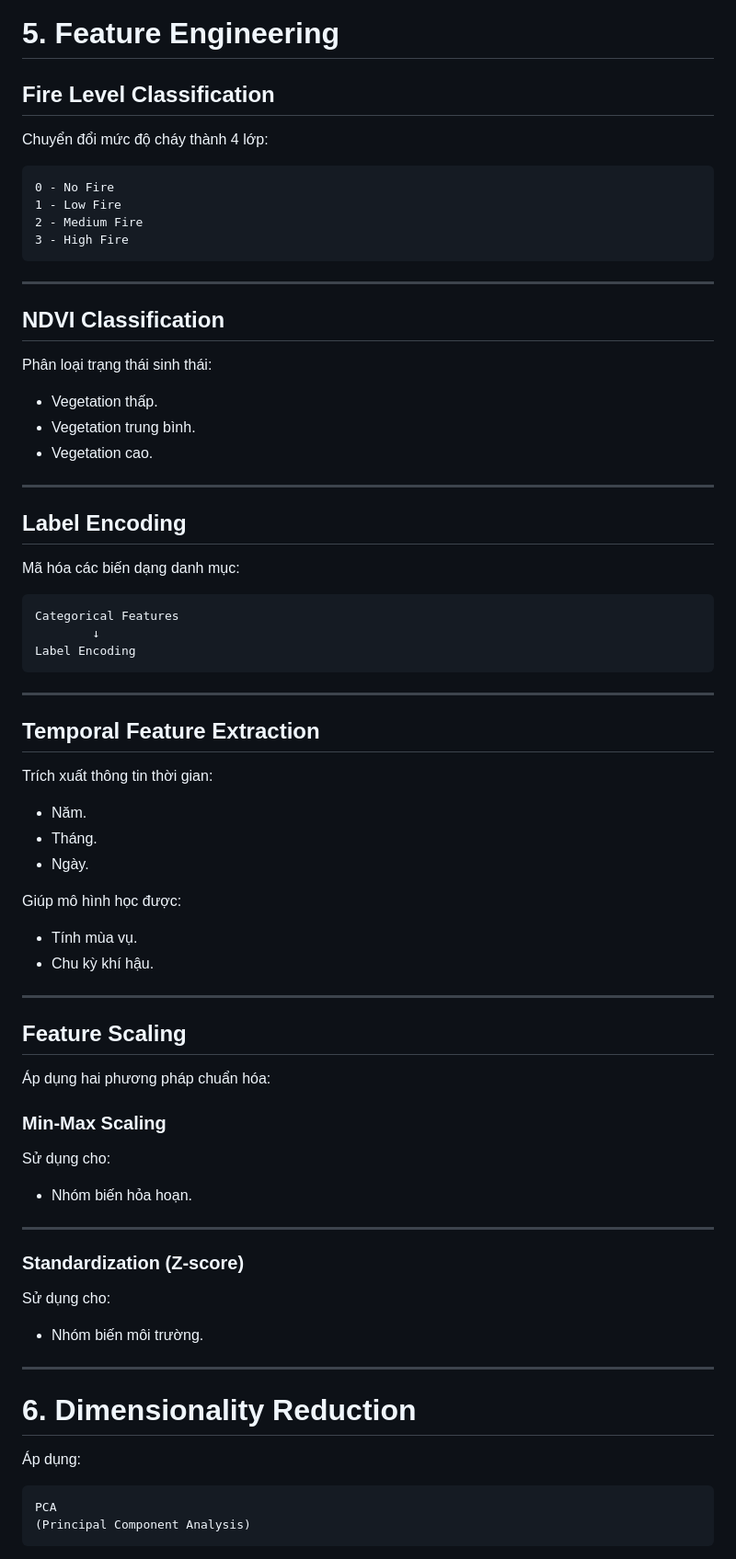
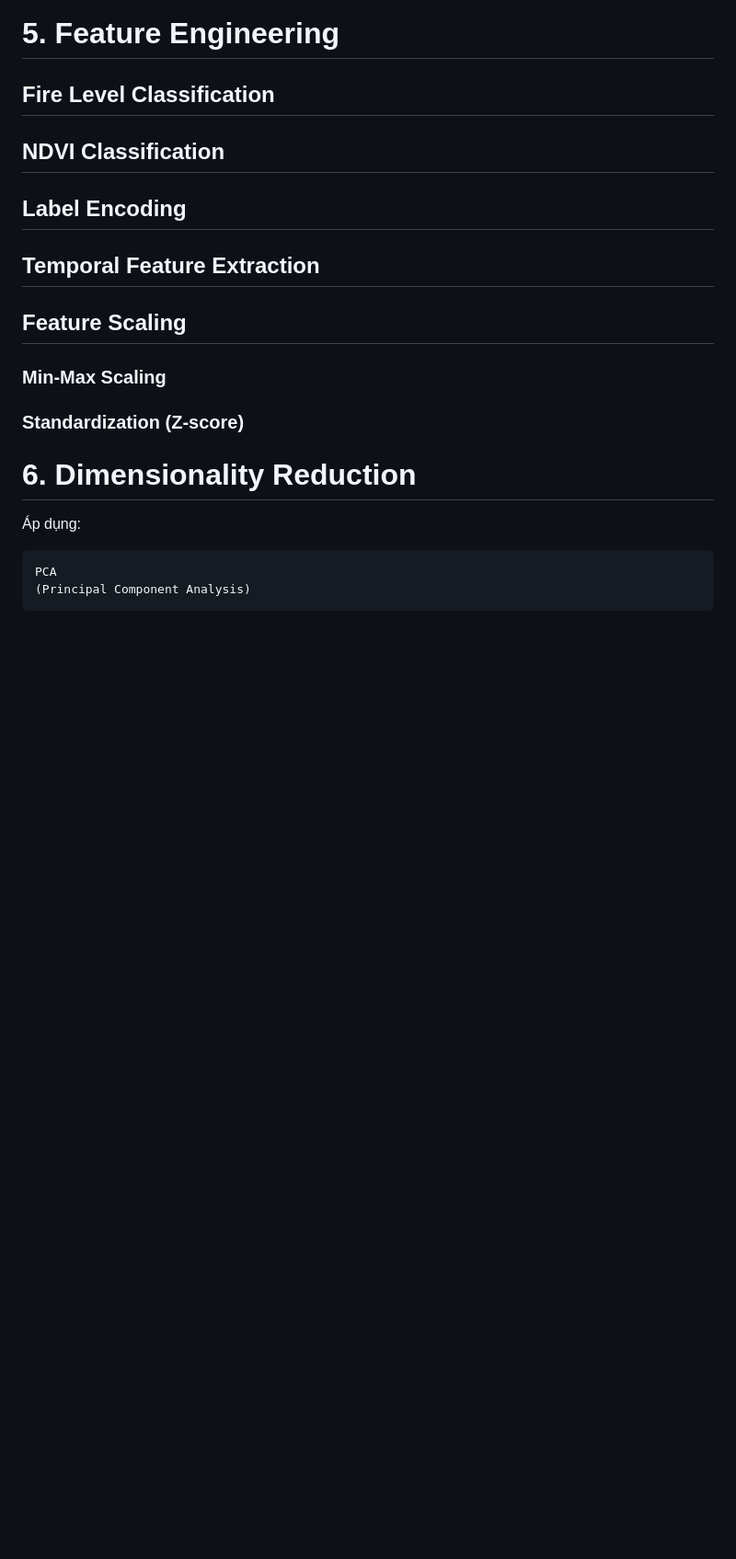
Before and after one commit to maihwng/southeast-asia-wildfire-prediction, a Markdown page: README.md, the part around one of its changes. Shown at 92% size. GitHub-like rendering; blank space fills up the shorter version.

````diff
--- a/README.md
+++ b/README.md
@@ -243,74 +198,12 @@ Tuy nhiên:
 # 5. Feature Engineering
 
 ## Fire Level Classification
-
-Chuyển đổi mức độ cháy thành 4 lớp:
-
-```
-0 - No Fire
-1 - Low Fire
-2 - Medium Fire
-3 - High Fire
-```
-
----
-
 ## NDVI Classification
-
-Phân loại trạng thái sinh thái:
-
-- Vegetation thấp.
-- Vegetation trung bình.
-- Vegetation cao.
-
----
-
 ## Label Encoding
-
-Mã hóa các biến dạng danh mục:
-
-```
-Categorical Features
-        ↓
-Label Encoding
-```
-
----
-
 ## Temporal Feature Extraction
-
-Trích xuất thông tin thời gian:
-
-- Năm.
-- Tháng.
-- Ngày.
-
-Giúp mô hình học được:
-
-- Tính mùa vụ.
-- Chu kỳ khí hậu.
-
----
-
 ## Feature Scaling
-
-Áp dụng hai phương pháp chuẩn hóa:
-
 ### Min-Max Scaling
-
-Sử dụng cho:
-
-- Nhóm biến hỏa hoạn.
-
----
-
 ### Standardization (Z-score)
-
-Sử dụng cho:
-
-- Nhóm biến môi trường.
-
----
 
 # 6. Dimensionality Reduction
 
````
Also changed, not shown: other parts of README.md (+0 -106 lines).
